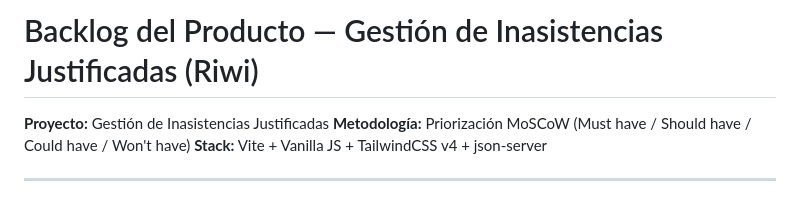
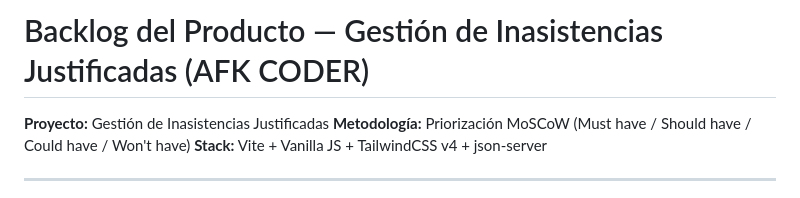
Before and after one commit to andreswhite2026/Proyecto_Integrador, a Markdown page: BACKLOG.md, the part around the change. GitHub-like rendering.

Commit message:
Cambio de nombre al titulo

```diff
--- a/BACKLOG.md
+++ b/BACKLOG.md
@@ -1,4 +1,4 @@
-# Backlog del Producto — Gestión de Inasistencias Justificadas (Riwi)
+# Backlog del Producto — Gestión de Inasistencias Justificadas (AFK CODER)
 
 **Proyecto:** Gestión de Inasistencias Justificadas
 **Metodología:** Priorización MoSCoW (Must have / Should have / Could have / Won't have)
```
